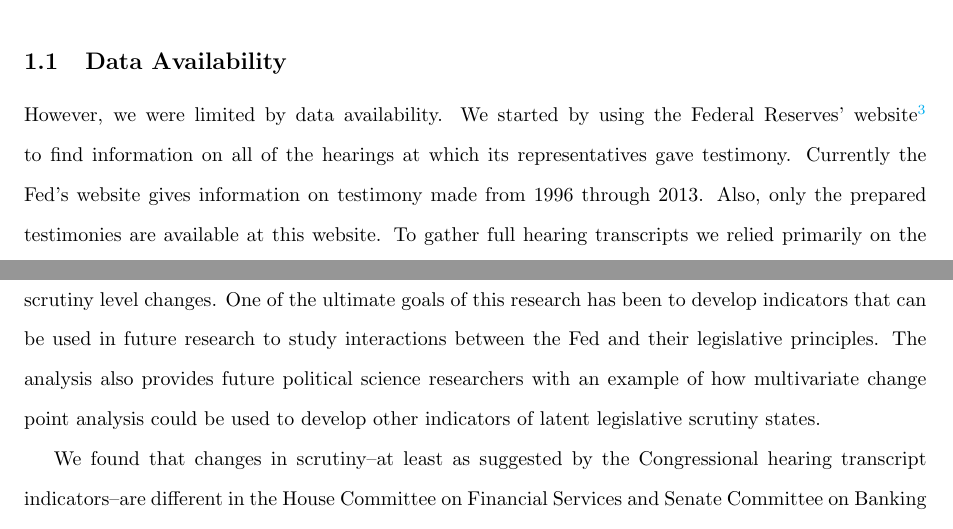
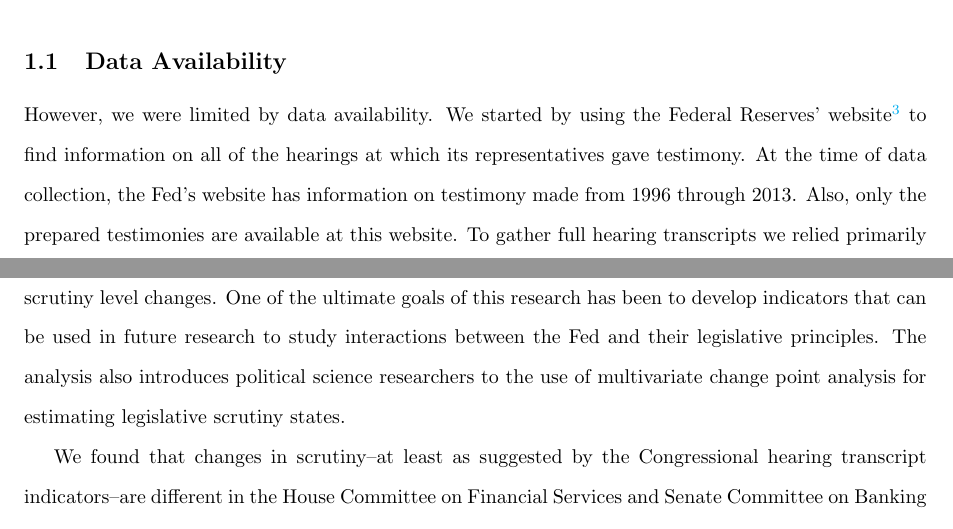
Before and after one commit to kevinlyoung/FedChangePointNote, a LaTeX paper (paper/ChangePointCongFed.tex): two parts of pages 3 and 12 of 15, joined at a grey line, cut so that both start at the same text. Compiled offline with pdfLaTeX.

Commit message:
minor text changes

```diff
--- a/paper/ChangePointCongFed.tex
+++ b/paper/ChangePointCongFed.tex
@@ -116,7 +116,7 @@ It is important to note that our new focus on scrutiny in Congressional hearning
 
 \subsection{Data Availability}
 
-However, we were limited by data availability. We started by using the Federal Reserves' website\footnote{See: \url{http://www.federalreserve.gov/newsevents/default.htm}. Accessed Spring 2013 and Summer 2014.} to find information on all of the hearings at which its representatives gave testimony. Currently the Fed's website gives information on testimony made from 1996 through 2013. Also, only the prepared testimonies are available at this website. To gather full hearing transcripts we relied primarily on the US Government Printing Office (GPO) website.\footnote{See \url{http://www.gpo.gov/fdsys/browse/committeetab.action}. Accessed Spring 2013.} For most committees the GPO website only has full transcripts available from 2001 through 2012. We attempted to fill in missing transcripts with information available on individual committee's websites. Among the two committees we focused on, the HCFS had the most complete set of transcripts. Full HCFS hearing transcripts were available back to May 1997.\footnote{See: \url{http://financialservices.house.gov/archives/}. Accessed Spring 2013.} Unfortunately, the SCBUA archive website\footnote{See: \url{http://www.banking.senate.gov/public/index.cfm?FuseAction=Hearings.Home}. Accessed Spring 2013.} does not contain full hearing transcripts that we could have used to fill in transcripts missing from the GPO. So we decided to not include non-Fed SCBUA transcripts in our sample. As such we only have a complete corpus of full committee hearings transcripts (hearings with Fed testimony and not) for the HCFS.
+However, we were limited by data availability. We started by using the Federal Reserves' website\footnote{See: \url{http://www.federalreserve.gov/newsevents/default.htm}. Accessed Spring 2013 and Summer 2014.} to find information on all of the hearings at which its representatives gave testimony. At the time of data collection, the Fed's website has information on testimony made from 1996 through 2013. Also, only the prepared testimonies are available at this website. To gather full hearing transcripts we relied primarily on the US Government Printing Office (GPO) website.\footnote{See \url{http://www.gpo.gov/fdsys/browse/committeetab.action}. Accessed Spring 2013.} For most committees the GPO website only has full transcripts available from 2001 through 2012. We attempted to fill in missing transcripts with information available on individual committee's websites. Among the two committees we focused on, the HCFS had the most complete set of transcripts. Full HCFS hearing transcripts were available back to May 1997.\footnote{See: \url{http://financialservices.house.gov/archives/}. Accessed Spring 2013.} Unfortunately, the SCBUA archive website\footnote{See: \url{http://www.banking.senate.gov/public/index.cfm?FuseAction=Hearings.Home}. Accessed Spring 2013.} does not contain full hearing transcripts that we could have used to fill in transcripts missing from the GPO. So we decided to not include non-Fed SCBUA transcripts in our sample. As such we only have a complete corpus of full committee hearings transcripts (hearings with Fed testimony and not) for the HCFS.
 
 \subsection{Observed Indicators}
 
@@ -291,7 +291,7 @@ Inflation is the percentage change in the chain-type personal consumption price
 
 \section{Discussion}
 
-In this paper we have conducted a change point analysis of US Congressional hearings to develop indicators of scrutiny of the Fed. In addition we made investigated how economic conditions may affect scrutiny level changes. One of the ultimate goals of this research has been to develop indicators that can be used in future research to study interactions between the Fed and their legislative principles. The analysis also provides future political science researchers with an example of how multivariate change point analysis could be used to develop other indicators of latent legislative scrutiny states.
+In this paper we have conducted a change point analysis of US Congressional hearings to develop indicators of scrutiny of the Fed. In addition we made investigated how economic conditions may affect scrutiny level changes. One of the ultimate goals of this research has been to develop indicators that can be used in future research to study interactions between the Fed and their legislative principles. The analysis also introduces political science researchers to the use of multivariate change point analysis for estimating legislative scrutiny states.
 
 We found that changes in scrutiny--at least as suggested by the Congressional hearing transcript indicators--are different in the House Committee on Financial Services and Senate Committee on Banking and Urban Affairs. We found three Fed scrutiny states in the HCFS transcripts, but none in the SCBUA's. Though we initially expected there would be two types of scrutiny states--low and high--in the HCFS there seem to be three distinct types. From mid-1997 into 2007 there was a low scrutiny state, as we largely expected with our indicators. The one exception is that formal letter correspondence does not seem to correspond to changing scrutiny. The second state, which overlaps with a very severe economic crisis resulting from the 2008/2009 financial crisis, conforms to our expectations of being a high scrutiny state. The final HCFS state, however, seems to be between the two extremes. There are fewer hearings, but the hearings are well attended and almost no laughter occurs at them. Therefore, instead of using the change point analysis to create a simple dichotomous low/high legislative scrutiny variable it may be better to use the estimated change points to create a multinomial variable with distinct values for each cluster.
 
```
Also changed, not shown: paper/ChangePointCongFed.pdf, paper/ChangePointCongFed.tex (2 more changed lines), 1 other file.
